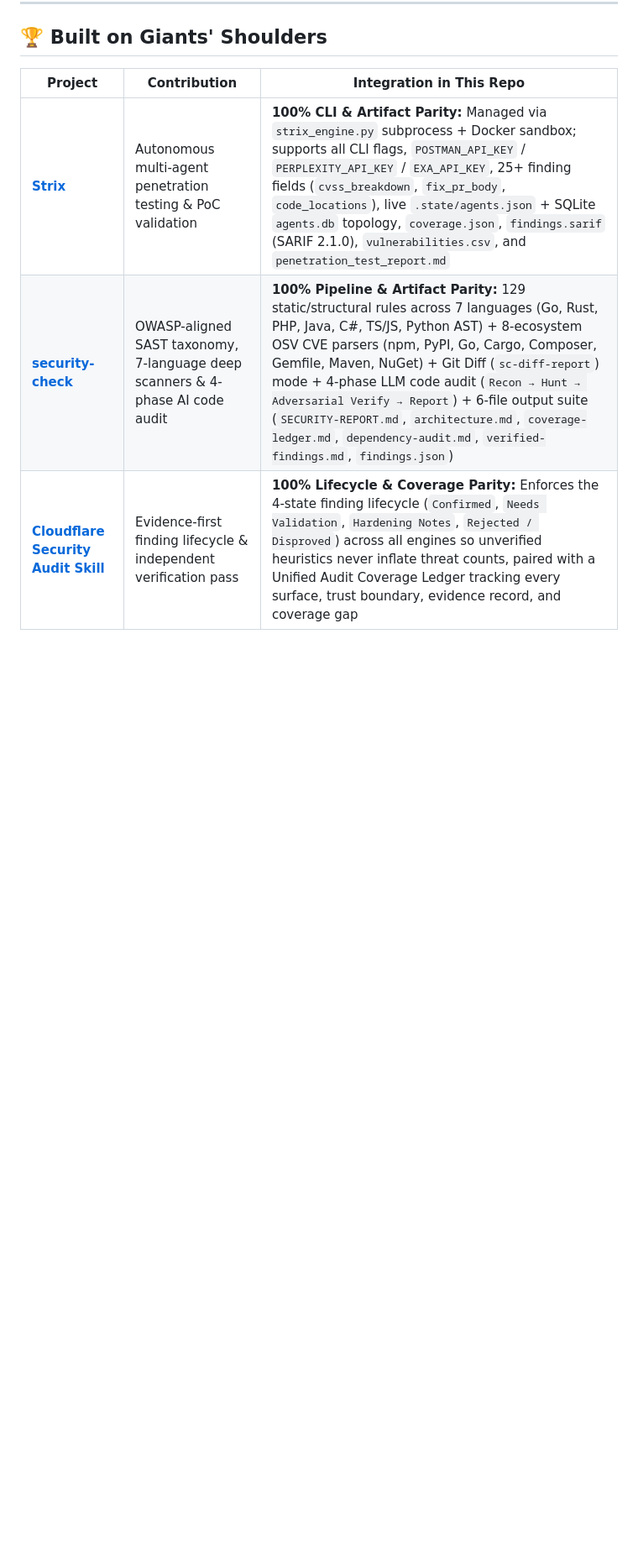
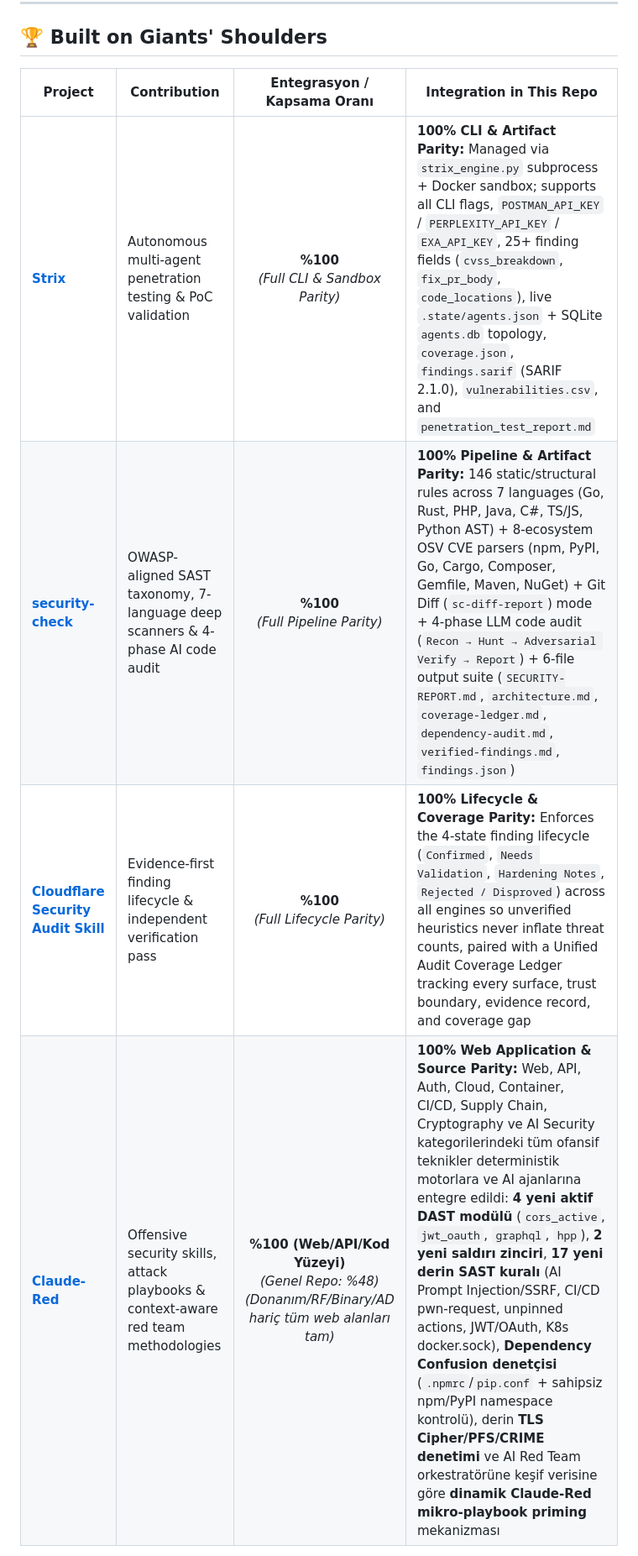
Before and after one commit to melihkarasu/web-security-scanner, a Markdown page: README.md, the part around one of its changes. Shown at 84% size. Drawn GitHub-style; blank space fills up the shorter version.

Commit message:
docs(readme): add Claude-Red and integration parity ratios to Built on Giants' Shoulders table

```diff
--- a/README.md
+++ b/README.md
@@ -233,9 +233,10 @@ web-security-scanner/
 
 ## 🏆 Built on Giants' Shoulders
 
-| Project | Contribution | Integration in This Repo |
-|---------|--------------|--------------------------|
-| **[Strix](https://github.com/usestrix/strix)** | Autonomous multi-agent penetration testing & PoC validation | **100% CLI & Artifact Parity:** Managed via `strix_engine.py` subprocess + Docker sandbox; supports all CLI flags, `POSTMAN_API_KEY` / `PERPLEXITY_API_KEY` / `EXA_API_KEY`, 25+ finding fields (`cvss_breakdown`, `fix_pr_body`, `code_locations`), live `.state/agents.json` + SQLite `agents.db` topology, `coverage.json`, `findings.sarif` (SARIF 2.1.0), `vulnerabilities.csv`, and `penetration_test_report.md` |
-| **[security-check](https://github.com/ersinkoc/security-check)** | OWASP-aligned SAST taxonomy, 7-language deep scanners & 4-phase AI code audit | **100% Pipeline & Artifact Parity:** 129 static/structural rules across 7 languages (Go, Rust, PHP, Java, C#, TS/JS, Python AST) + 8-ecosystem OSV CVE parsers (npm, PyPI, Go, Cargo, Composer, Gemfile, Maven, NuGet) + Git Diff (`sc-diff-report`) mode + 4-phase LLM code audit (`Recon → Hunt → Adversarial Verify → Report`) + 6-file output suite (`SECURITY-REPORT.md`, `architecture.md`, `coverage-ledger.md`, `dependency-audit.md`, `verified-findings.md`, `findings.json`) |
-| **[Cloudflare Security Audit Skill](https://github.com/cloudflare/security-audit-skill)** | Evidence-first finding lifecycle & independent verification pass | **100% Lifecycle & Coverage Parity:** Enforces the 4-state finding lifecycle (`Confirmed`, `Needs Validation`, `Hardening Notes`, `Rejected / Disproved`) across all engines so unverified heuristics never inflate threat counts, paired with a Unified Audit Coverage Ledger tracking every surface, trust boundary, evidence record, and coverage gap |
+| Project | Contribution | Entegrasyon / Kapsama Oranı | Integration in This Repo |
+|---------|--------------|:---------------------------:|--------------------------|
+| **[Strix](https://github.com/usestrix/strix)** | Autonomous multi-agent penetration testing & PoC validation | **%100**<br>*(Full CLI & Sandbox Parity)* | **100% CLI & Artifact Parity:** Managed via `strix_engine.py` subprocess + Docker sandbox; supports all CLI flags, `POSTMAN_API_KEY` / `PERPLEXITY_API_KEY` / `EXA_API_KEY`, 25+ finding fields (`cvss_breakdown`, `fix_pr_body`, `code_locations`), live `.state/agents.json` + SQLite `agents.db` topology, `coverage.json`, `findings.sarif` (SARIF 2.1.0), `vulnerabilities.csv`, and `penetration_test_report.md` |
+| **[security-check](https://github.com/ersinkoc/security-check)** | OWASP-aligned SAST taxonomy, 7-language deep scanners & 4-phase AI code audit | **%100**<br>*(Full Pipeline Parity)* | **100% Pipeline & Artifact Parity:** 146 static/structural rules across 7 languages (Go, Rust, PHP, Java, C#, TS/JS, Python AST) + 8-ecosystem OSV CVE parsers (npm, PyPI, Go, Cargo, Composer, Gemfile, Maven, NuGet) + Git Diff (`sc-diff-report`) mode + 4-phase LLM code audit (`Recon → Hunt → Adversarial Verify → Report`) + 6-file output suite (`SECURITY-REPORT.md`, `architecture.md`, `coverage-ledger.md`, `dependency-audit.md`, `verified-findings.md`, `findings.json`) |
+| **[Cloudflare Security Audit Skill](https://github.com/cloudflare/security-audit-skill)** | Evidence-first finding lifecycle & independent verification pass | **%100**<br>*(Full Lifecycle Parity)* | **100% Lifecycle & Coverage Parity:** Enforces the 4-state finding lifecycle (`Confirmed`, `Needs Validation`, `Hardening Notes`, `Rejected / Disproved`) across all engines so unverified heuristics never inflate threat counts, paired with a Unified Audit Coverage Ledger tracking every surface, trust boundary, evidence record, and coverage gap |
+| **[Claude-Red](https://github.com/SnailSploit/Claude-Red)** | Offensive security skills, attack playbooks & context-aware red team methodologies | **%100 (Web/API/Kod Yüzeyi)**<br>*(Genel Repo: %48)*<br>*(Donanım/RF/Binary/AD hariç tüm web alanları tam)* | **100% Web Application & Source Parity:** Web, API, Auth, Cloud, Container, CI/CD, Supply Chain, Cryptography ve AI Security kategorilerindeki tüm ofansif teknikler deterministik motorlara ve AI ajanlarına entegre edildi: **4 yeni aktif DAST modülü** (`cors_active`, `jwt_oauth`, `graphql`, `hpp`), **2 yeni saldırı zinciri**, **17 yeni derin SAST kuralı** (AI Prompt Injection/SSRF, CI/CD pwn-request, unpinned actions, JWT/OAuth, K8s docker.sock), **Dependency Confusion denetçisi** (`.npmrc`/`pip.conf` + sahipsiz npm/PyPI namespace kontrolü), derin **TLS Cipher/PFS/CRIME denetimi** ve AI Red Team orkestratörüne keşif verisine göre **dinamik Claude-Red mikro-playbook priming** mekanizması |
 
```
Also changed, not shown: other parts of README.md (+1 -1 lines).
